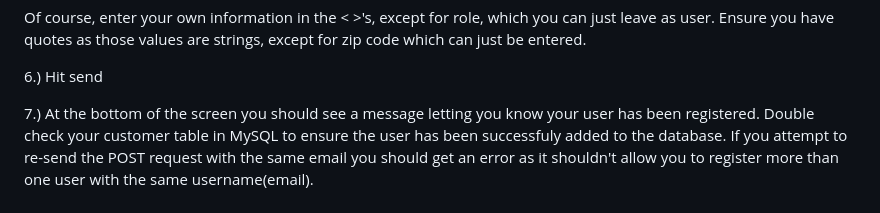
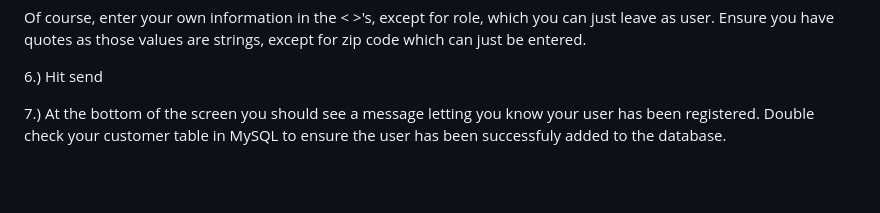
Before and after one commit to Apr-23-LC-LiftOff-STL/Liftoff-Team-Tjovi, a Markdown page: README.md, the part around the change. GitHub-like rendering; blank space fills up the shorter version.

Commit message:
Update README.md
Signed-off-by: JJennemann <105545633+JJennemann@users.noreply.github.com>

```diff
--- a/README.md
+++ b/README.md
@@ -29,7 +29,7 @@ Of course, enter your own information in the < >'s, except for role, which you c
 
 6.) Hit send
 
-7.) At the bottom of the screen you should see a message letting you know your user has been registered. Double check your customer table in MySQL to ensure the user has been successfuly added to the database. If you attempt to re-send the POST request with the same email you should get an error as it shouldn't allow you to register more than one user with the same username(email).
+7.) At the bottom of the screen you should see a message letting you know your user has been registered. Double check your customer table in MySQL to ensure the user has been successfuly added to the database.
 
 # Copy of commit message for the commit with the above code and structure that is allowing the above functionality
 
```
